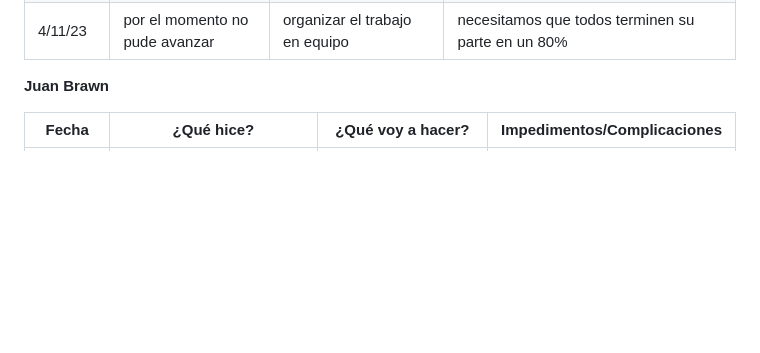
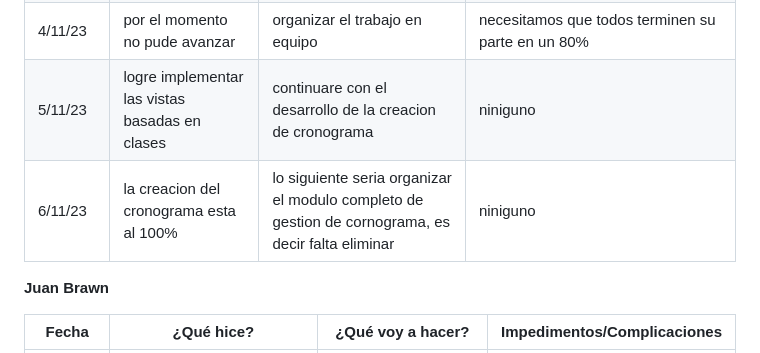
Before and after one commit to ICESI-PI1/icesi-filantrop-a-equipo-1, a Markdown page: Daily/ReportSemana6.md, the part around the change. Drawn GitHub-style; blank space fills up the shorter version.

Commit message:
update-daily: actualizacion update semana 6

```diff
--- a/Daily/ReportSemana6.md
+++ b/Daily/ReportSemana6.md
@@ -40,6 +40,8 @@
 |1/11/23| por el momento nada | Implementar mi HU | Falta el trabajo de mis compañeros |
 |3/11/23| ver el video de cambio de clases | Implementar el cambio de vistas a clases | por el momento nada |
 |4/11/23| por el momento no pude avanzar | organizar el trabajo en equipo| necesitamos que todos terminen su parte en un 80% |
+|5/11/23| logre implementar las vistas basadas en clases| continuare con el desarrollo de la creacion de cronograma | niniguno |
+|6/11/23| la creacion del cronograma esta al 100%| lo siguiente seria organizar el modulo completo de gestion de cornograma, es decir falta eliminar | niniguno |
 
 
 
```
